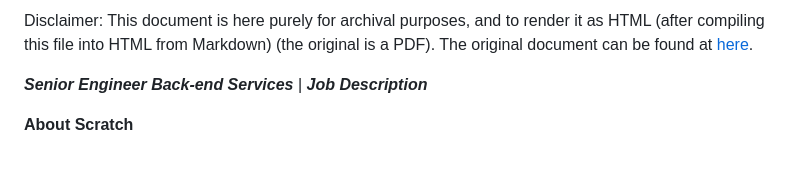
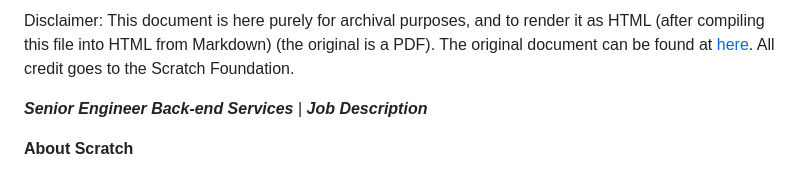
Before and after one commit to BigNate469/random-stuff, a Markdown page: some-pdf.md, the part around the change. Rendered like a GitHub page.

```diff
--- a/some-pdf.md
+++ b/some-pdf.md
@@ -1,4 +1,4 @@
-Disclaimer: This document is here purely for archival purposes, and to render it as HTML (after compiling this file into HTML from Markdown) (the original is a PDF). The original document can be found at [here](https://static1.squarespace.com/static/59371b611e5b6cbaaa211ff9/t/67211c6ce386eb15e68bc5bb/1730223212541/Senior+Back-End+Engineer.pdf).
+Disclaimer: This document is here purely for archival purposes, and to render it as HTML (after compiling this file into HTML from Markdown) (the original is a PDF). The original document can be found at [here](https://static1.squarespace.com/static/59371b611e5b6cbaaa211ff9/t/67211c6ce386eb15e68bc5bb/1730223212541/Senior+Back-End+Engineer.pdf). All credit goes to the Scratch Foundation.
 
 **_Senior Engineer Back-end Services_** \| **_Job Description_**
 
```
